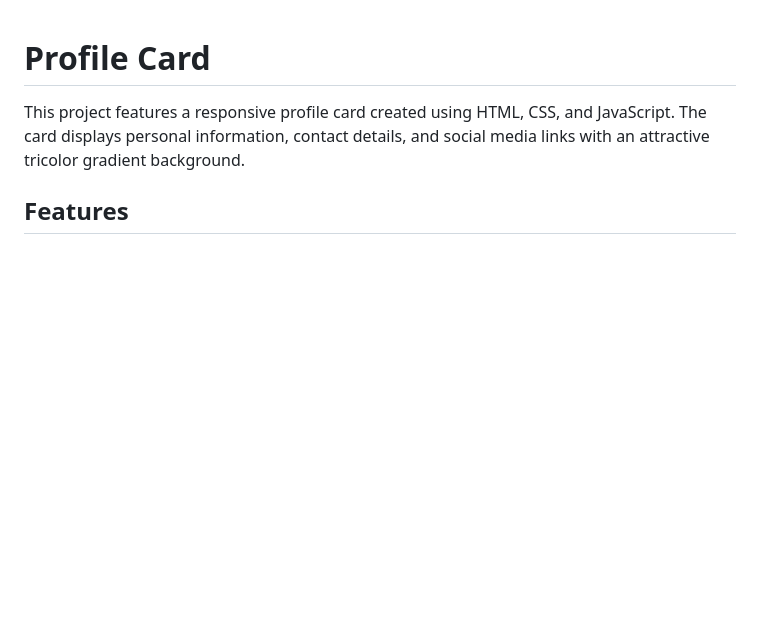
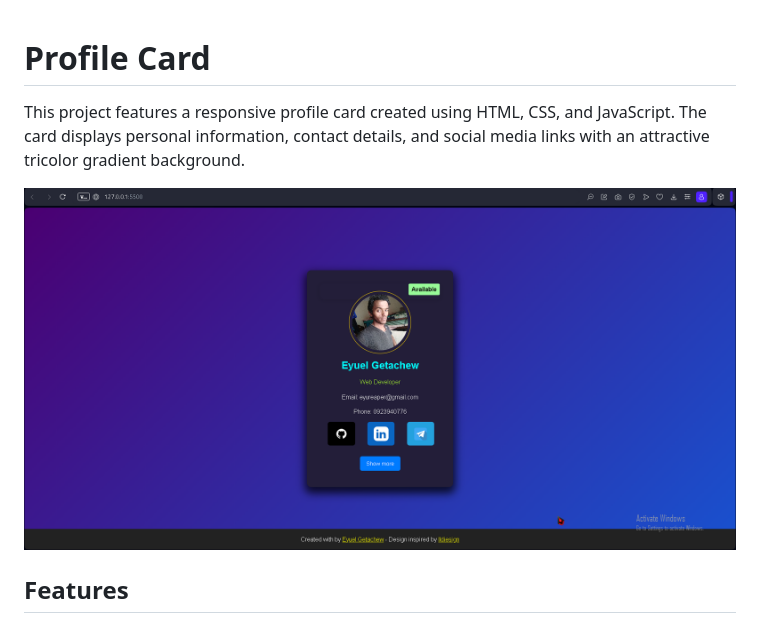
Before and after one commit to EyuReaper/profile-card, a Markdown page: README.md, the part around the change. Drawn GitHub-style; pictures changed too: opera_aEgi9vL8ms.png (added); blank space fills up the shorter version.

```diff
--- a/README.md
+++ b/README.md
@@ -1,6 +1,8 @@
 # Profile Card
 
 This project features a responsive profile card created using HTML, CSS, and JavaScript. The card displays personal information, contact details, and social media links with an attractive tricolor gradient background.
+
+![screen shot](opera_aEgi9vL8ms.png)
 
 ## Features
 
```
Also changed, not shown: img/opera_aEgi9vL8ms.png (added).
